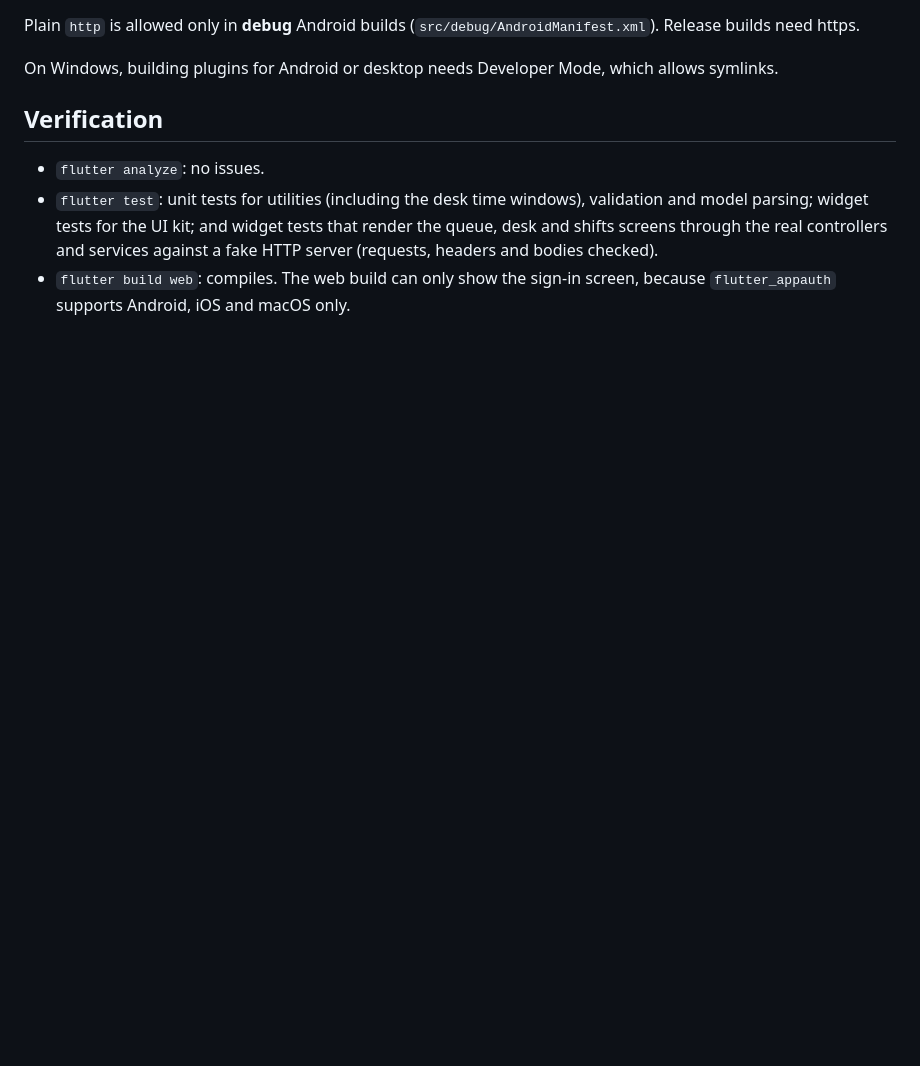
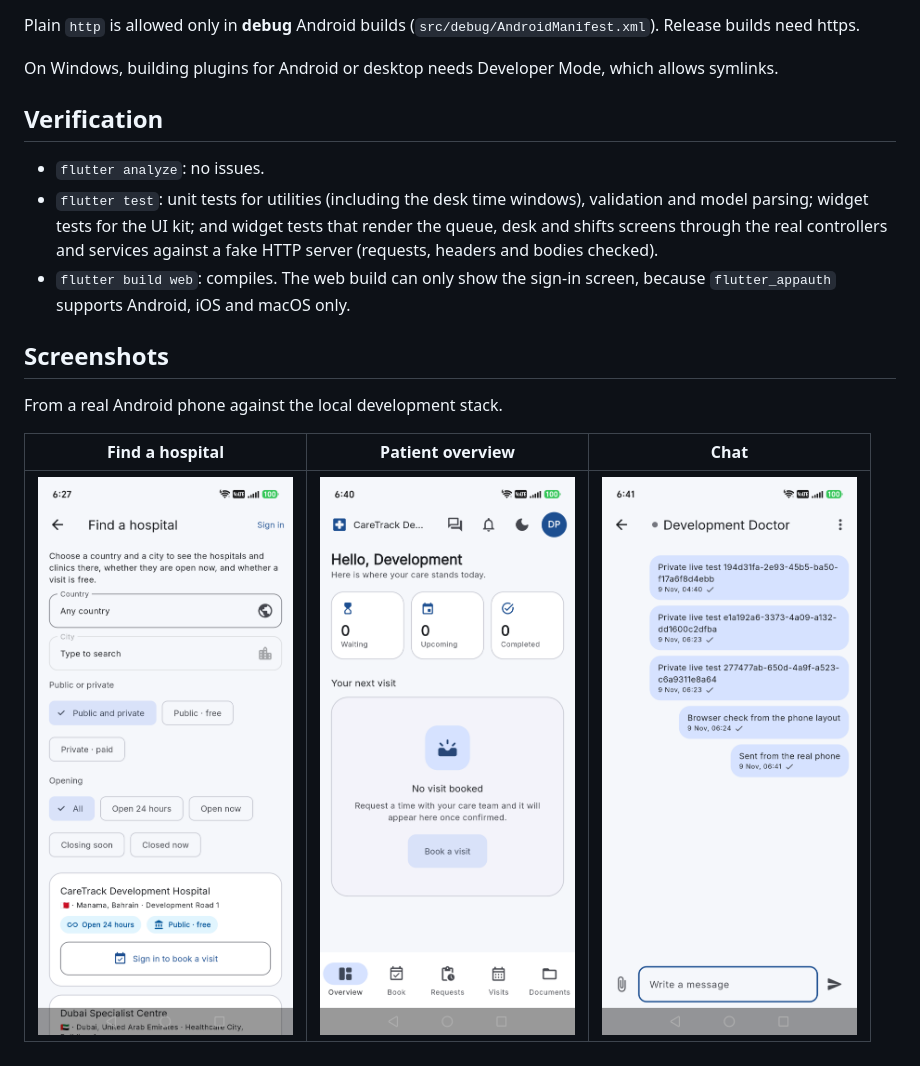
Before and after one commit to HussainALAradi5/care_track_client_mobile, a Markdown page: README.md, the part around the change. GitHub-like rendering; pictures changed too: docs/screenshots/chat-thread.png (added), docs/screenshots/find-hospital.png (added), docs/screenshots/patient-overview.png (added); blank space fills up the shorter version.

Commit message:
Docs: screenshots from a real device

```diff
--- a/README.md
+++ b/README.md
@@ -76,3 +76,11 @@ On Windows, building plugins for Android or desktop needs Developer Mode, which
 - `flutter analyze`: no issues.
 - `flutter test`: unit tests for utilities (including the desk time windows), validation and model parsing; widget tests for the UI kit; and widget tests that render the queue, desk and shifts screens through the real controllers and services against a fake HTTP server (requests, headers and bodies checked).
 - `flutter build web`: compiles. The web build can only show the sign-in screen, because `flutter_appauth` supports Android, iOS and macOS only.
+
+## Screenshots
+
+From a real Android phone against the local development stack.
+
+| Find a hospital | Patient overview | Chat |
+| --- | --- | --- |
+| ![Find a hospital](docs/screenshots/find-hospital.png) | ![Patient overview](docs/screenshots/patient-overview.png) | ![Chat](docs/screenshots/chat-thread.png) |
```
